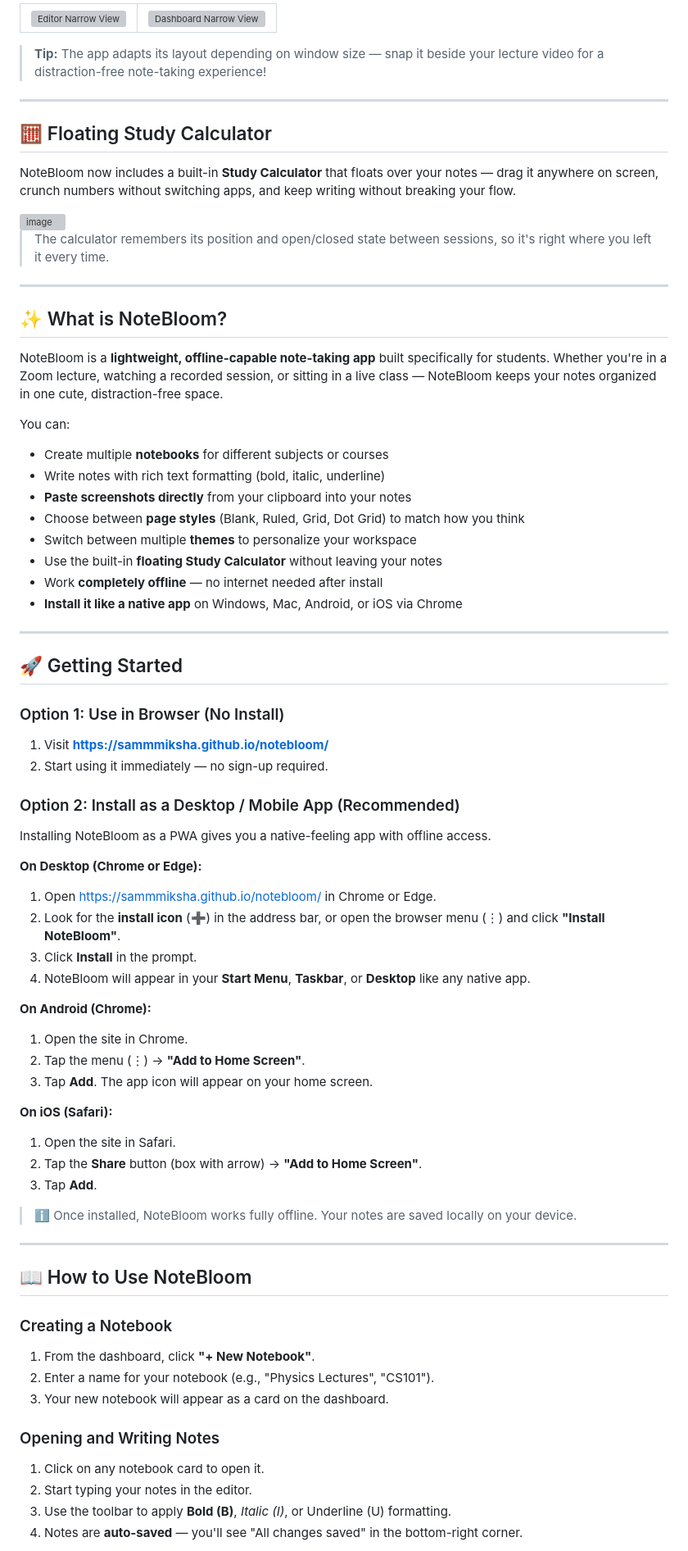
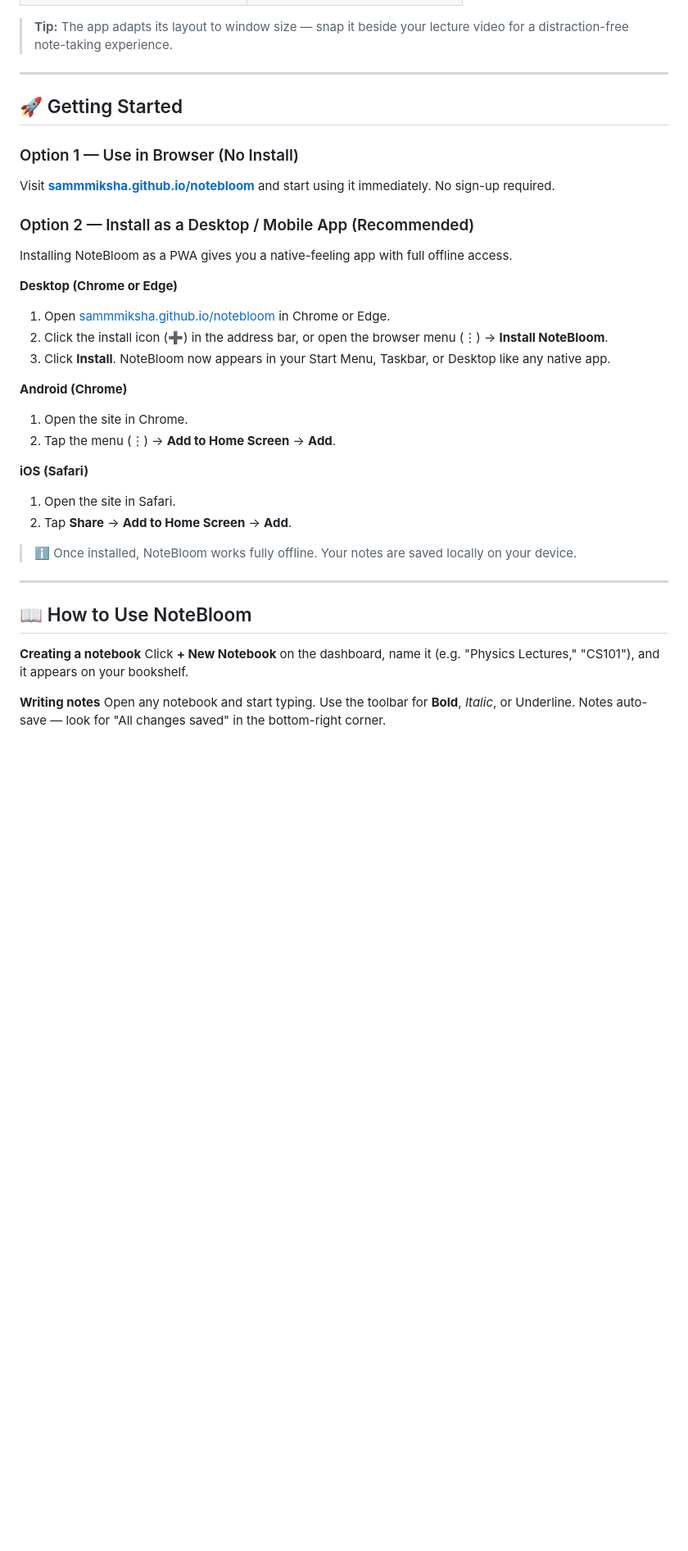
Before and after one commit to sammmiksha/notebloom, a Markdown page: README.md, the part around one of its changes. Shown at 82% size. Drawn GitHub-style; blank space fills up the shorter version; grey boxes are pictures that could not be loaded.

Commit message:
Revise README with new features and formatting
Updated README to enhance app description, features, and usage instructions. Improved formatting and added new sections for clarity.

```diff
--- a/README.md
+++ b/README.md
@@ -18,69 +38,32 @@
   </tr>
 </table>
 
-<table>
-  <tr>
-    <td><img width="300" alt="Editor Narrow View" src="https://github.com/user-attachments/assets/560d533b-ca1f-44e1-9db5-dce3b18a5191" /></td>
-    <td><img width="300" alt="Dashboard Narrow View" src="https://github.com/user-attachments/assets/be6573b2-a010-4f2e-aa74-c181c9f398e5" /></td>
-  </tr>
-</table>
-
-> **Tip:** The app adapts its layout depending on window size — snap it beside your lecture video for a distraction-free note-taking experience!
-
----
-
-## 🧮 Floating Study Calculator
-
-NoteBloom now includes a built-in **Study Calculator** that floats over your notes — drag it anywhere on screen, crunch numbers without switching apps, and keep writing without breaking your flow.
-
-<img width="1920" height="1020" alt="image" src="https://github.com/user-attachments/assets/67aed41c-30ac-4f7d-8146-b38b0f3b01db" />
-
-> The calculator remembers its position and open/closed state between sessions, so it's right where you left it every time.
-
----
-
-## ✨ What is NoteBloom?
-
-NoteBloom is a **lightweight, offline-capable note-taking app** built specifically for students. Whether you're in a Zoom lecture, watching a recorded session, or sitting in a live class — NoteBloom keeps your notes organized in one cute, distraction-free space.
-
-You can:
-- Create multiple **notebooks** for different subjects or courses
-- Write notes with rich text formatting (bold, italic, underline)
-- **Paste screenshots directly** from your clipboard into your notes
-- Choose between **page styles** (Blank, Ruled, Grid, Dot Grid) to match how you think
-- Switch between multiple **themes** to personalize your workspace
-- Use the built-in **floating Study Calculator** without leaving your notes
-- Work **completely offline** — no internet needed after install
-- **Install it like a native app** on Windows, Mac, Android, or iOS via Chrome
+> **Tip:** The app adapts its layout to window size — snap it beside your lecture video for a distraction-free note-taking experience.
 
 ---
 
 ## 🚀 Getting Started
 
-### Option 1: Use in Browser (No Install)
+### Option 1 — Use in Browser (No Install)
 
-1. Visit **[https://sammmiksha.github.io/notebloom/](https://sammmiksha.github.io/notebloom/)**
-2. Start using it immediately — no sign-up required.
+Visit **[sammmiksha.github.io/notebloom](https://sammmiksha.github.io/notebloom/)** and start using it immediately. No sign-up required.
 
-### Option 2: Install as a Desktop / Mobile App (Recommended)
+### Option 2 — Install as a Desktop / Mobile App (Recommended)
 
-Installing NoteBloom as a PWA gives you a native-feeling app with offline access.
+Installing NoteBloom as a PWA gives you a native-feeling app with full offline access.
 
-**On Desktop (Chrome or Edge):**
-1. Open [https://sammmiksha.github.io/notebloom/](https://sammmiksha.github.io/notebloom/) in Chrome or Edge.
-2. Look for the **install icon** (➕) in the address bar, or open the browser menu (⋮) and click **"Install NoteBloom"**.
-3. Click **Install** in the prompt.
-4. NoteBloom will appear in your **Start Menu**, **Taskbar**, or **Desktop** like any native app.
+**Desktop (Chrome or Edge)**
+1. Open [sammmiksha.github.io/notebloom](https://sammmiksha.github.io/notebloom/) in Chrome or Edge.
+2. Click the install icon (➕) in the address bar, or open the browser menu (⋮) → **Install NoteBloom**.
+3. Click **Install**. NoteBloom now appears in your Start Menu, Taskbar, or Desktop like any native app.
 
-**On Android (Chrome):**
+**Android (Chrome)**
 1. Open the site in Chrome.
-2. Tap the menu (⋮) → **"Add to Home Screen"**.
-3. Tap **Add**. The app icon will appear on your home screen.
+2. Tap the menu (⋮) → **Add to Home Screen** → **Add**.
 
-**On iOS (Safari):**
+**iOS (Safari)**
 1. Open the site in Safari.
-2. Tap the **Share** button (box with arrow) → **"Add to Home Screen"**.
-3. Tap **Add**.
+2. Tap **Share** → **Add to Home Screen** → **Add**.
 
 > ℹ️ Once installed, NoteBloom works fully offline. Your notes are saved locally on your device.
 
@@ -88,14 +71,9 @@ Installing NoteBloom as a PWA gives you a native-feeling app with offline access
 
 ## 📖 How to Use NoteBloom
 
-### Creating a Notebook
-1. From the dashboard, click **"+ New Notebook"**.
-2. Enter a name for your notebook (e.g., "Physics Lectures", "CS101").
-3. Your new notebook will appear as a card on the dashboard.
+**Creating a notebook**
+Click **+ New Notebook** on the dashboard, name it (e.g. "Physics Lectures," "CS101"), and it appears on your bookshelf.
 
-### Opening and Writing Notes
-1. Click on any notebook card to open it.
-2. Start typing your notes in the editor.
-3. Use the toolbar to apply **Bold (B)**, *Italic (I)*, or Underline (U) formatting.
-4. Notes are **auto-saved** — you'll see "All changes saved" in the bottom-right corner.
+**Writing notes**
+Open any notebook and start typing. Use the toolbar for **Bold**, *Italic*, or Underline. Notes auto-save — look for "All changes saved" in the bottom-right corner.
 
```
Also changed, not shown: other parts of README.md (+70 -69 lines).
